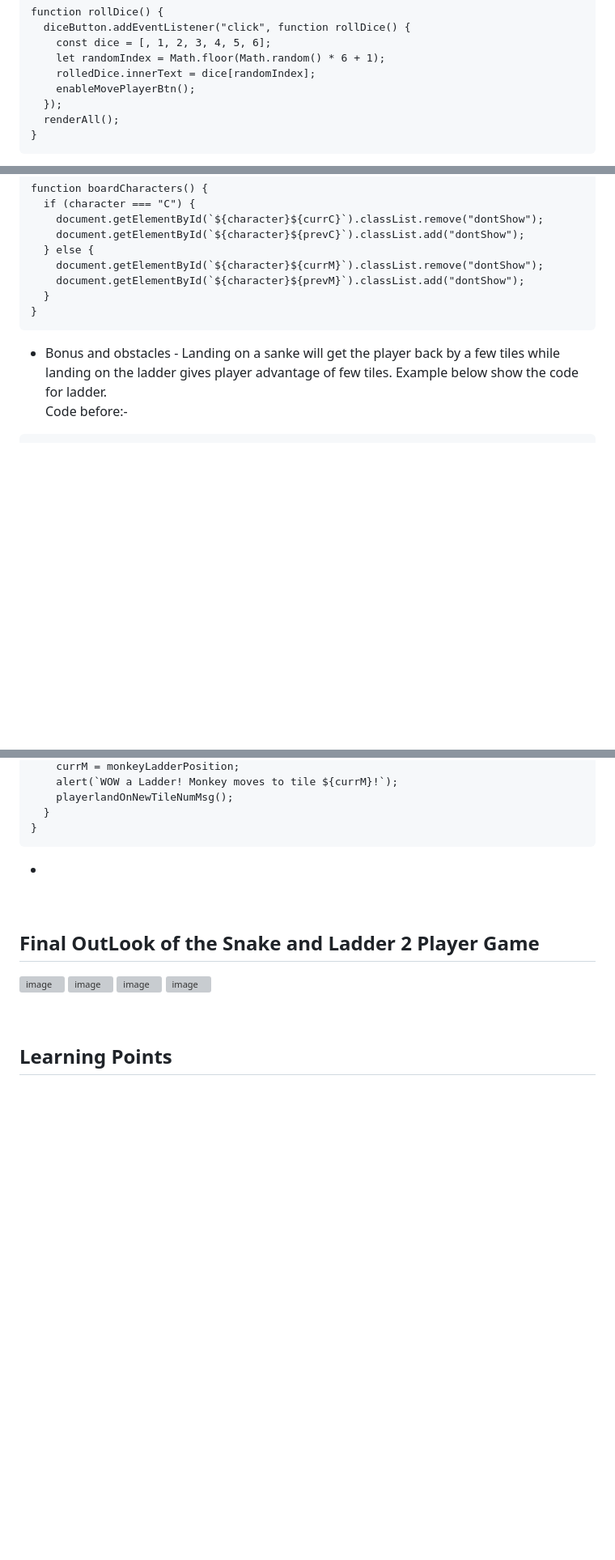
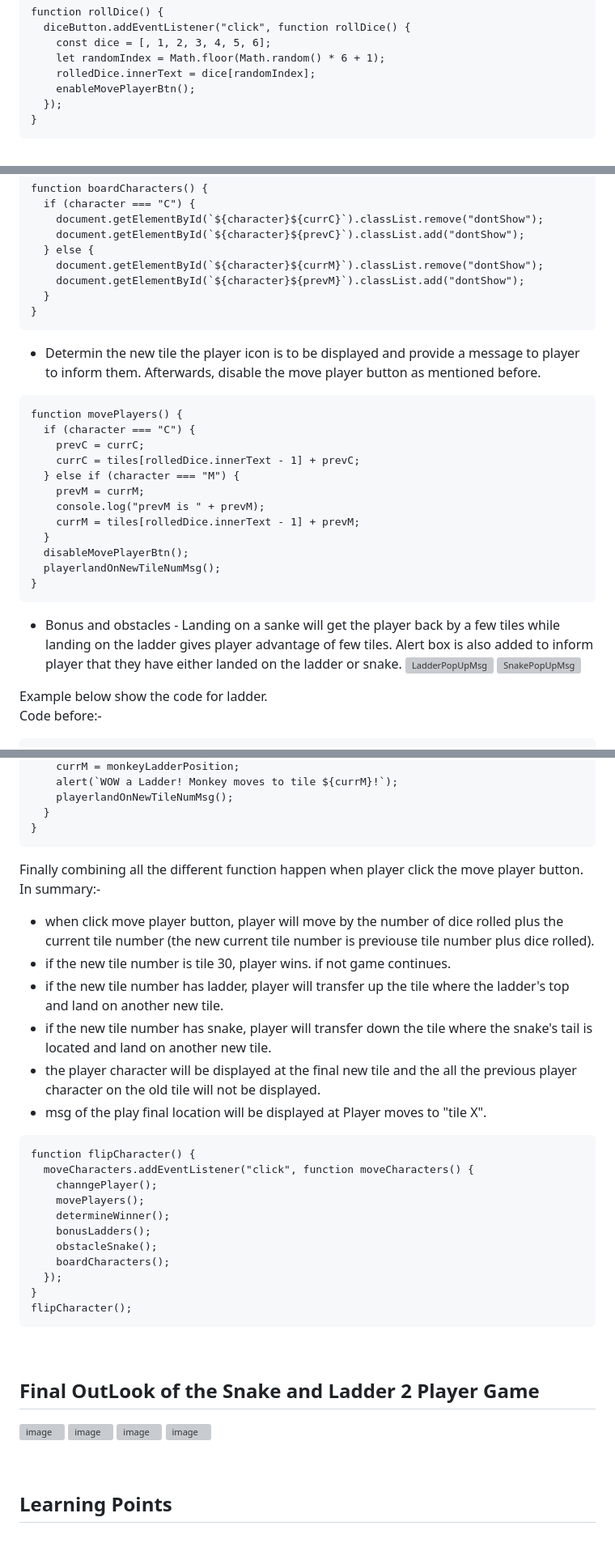
Before and after one commit to May-Moe-Oo/2Players_Snake_N_Ladder, a Markdown page: readMe.md, 3 parts joined by grey strips. Shown at 81% size. GitHub-like rendering; blank space fills up the shorter version; grey boxes are pictures that could not be loaded.

````diff
--- a/readMe.md
+++ b/readMe.md
@@ -85,7 +85,6 @@ function rollDice() {
     rolledDice.innerText = dice[randomIndex];
     enableMovePlayerBtn();
   });
-  renderAll();
 }
 ```
 
@@ -130,8 +129,28 @@ function boardCharacters() {
 }
 ```
 
+* Determin the new tile the player icon is to be displayed and provide a message to player to inform them. Afterwards, disable the move player button as mentioned before.
+```
+function movePlayers() {
+  if (character === "C") {
+    prevC = currC;
+    currC = tiles[rolledDice.innerText - 1] + prevC;
+  } else if (character === "M") {
+    prevM = currM;
+    console.log("prevM is " + prevM);
+    currM = tiles[rolledDice.innerText - 1] + prevM;
+  }
+  disableMovePlayerBtn();
+  playerlandOnNewTileNumMsg();
+}
+```
+
 * Bonus and obstacles -
-Landing on a sanke will get the player back by a few tiles while landing on the ladder gives player advantage of few tiles. Example below show the code for ladder.
+Landing on a sanke will get the player back by a few tiles while landing on the ladder gives player advantage of few tiles. Alert box is also added to inform player that they have either landed on the ladder or snake.
+![LadderPopUpMsg](https://user-images.githubusercontent.com/122252464/220667661-3ac834d5-f1a5-4b86-8816-5b0f8173e569.jpg)
+![SnakePopUpMsg](https://user-images.githubusercontent.com/122252464/220667717-a0a78b52-5823-4828-8031-445820598a59.jpg)
+
+Example below show the code for ladder.
 Code before:-
 ```
 function bonusLadders() {
@@ -186,8 +205,26 @@ function bonusLadders() {
   }
 }
 ```
-
-*
+Finally combining all the different function happen when player click the move player button. In summary:-
+- when click move player button, player will move by the number of dice rolled plus the current tile number (the new current tile number is previouse tile number plus dice rolled).
+- if the new tile number is tile 30, player wins. if not game continues.
+- if the new tile number has ladder, player will transfer up the tile where the ladder's top and land on another new tile.
+- if the new tile number has snake, player will transfer down the tile where the snake's tail is located and land on another new tile.
+- the player character will be displayed at the final new tile and the all the previous player character on the old tile will not be displayed.
+- msg of the play final location will be displayed at Player moves to "tile X".
+```
+function flipCharacter() {
+  moveCharacters.addEventListener("click", function moveCharacters() {
+    channgePlayer();
+    movePlayers();
+    determineWinner();
+    bonusLadders();
+    obstacleSnake();
+    boardCharacters();
+  });
+}
+flipCharacter();
+```
 <br>
 
 ## Final OutLook of the Snake and Ladder 2 Player Game
````
